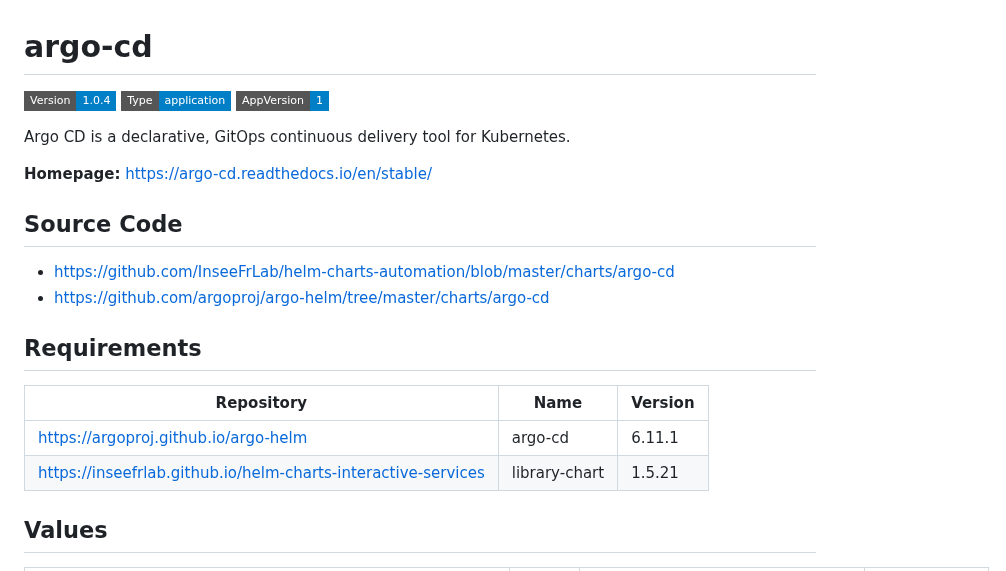
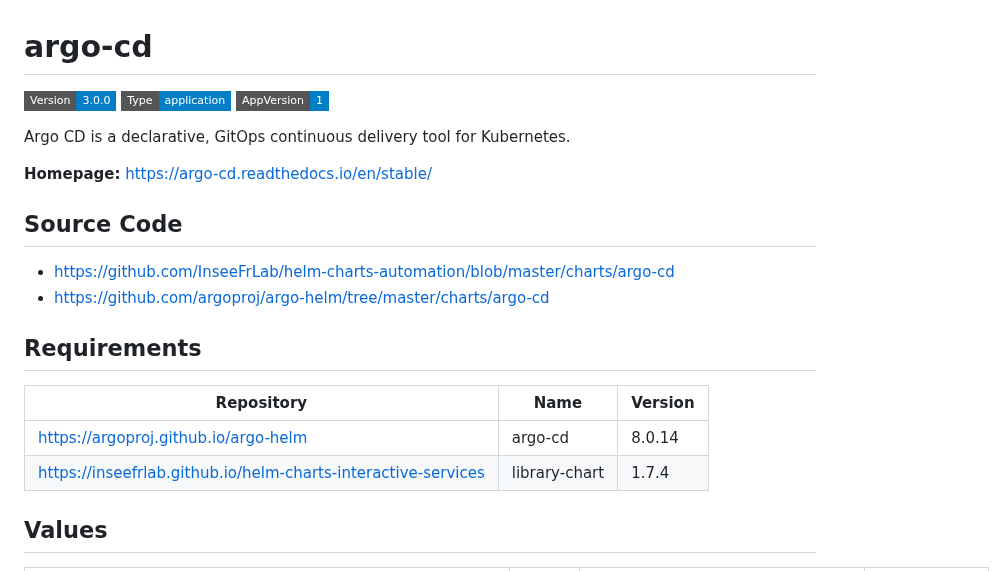
Before and after one commit to InseeFrLab/helm-charts-automation, a Markdown page: charts/argo-cd/README.md, the part around the change. Rendered like a GitHub page; badges without logos.

Commit message:
Generate Helm docs

```diff
--- a/charts/argo-cd/README.md
+++ b/charts/argo-cd/README.md
@@ -1,6 +1,6 @@
 # argo-cd
 
-![Version: 1.0.4](https://img.shields.io/badge/Version-1.0.4-informational?style=flat-square) ![Type: application](https://img.shields.io/badge/Type-application-informational?style=flat-square) ![AppVersion: 1](https://img.shields.io/badge/AppVersion-1-informational?style=flat-square)
+![Version: 3.0.0](https://img.shields.io/badge/Version-3.0.0-informational?style=flat-square) ![Type: application](https://img.shields.io/badge/Type-application-informational?style=flat-square) ![AppVersion: 1](https://img.shields.io/badge/AppVersion-1-informational?style=flat-square)
 
 Argo CD is a declarative, GitOps continuous delivery tool for Kubernetes.
 
@@ -15,8 +15,8 @@ Argo CD is a declarative, GitOps continuous delivery tool for Kubernetes.
 
 | Repository | Name | Version |
 |------------|------|---------|
-| https://argoproj.github.io/argo-helm | argo-cd | 6.11.1 |
-| https://inseefrlab.github.io/helm-charts-interactive-services | library-chart | 1.5.21 |
+| https://argoproj.github.io/argo-helm | argo-cd | 8.0.14 |
+| https://inseefrlab.github.io/helm-charts-interactive-services | library-chart | 1.7.4 |
 
 ## Values
 
```
